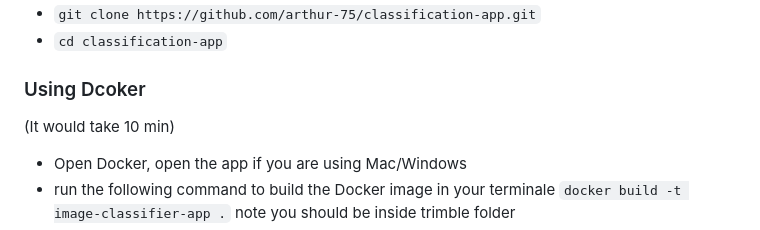
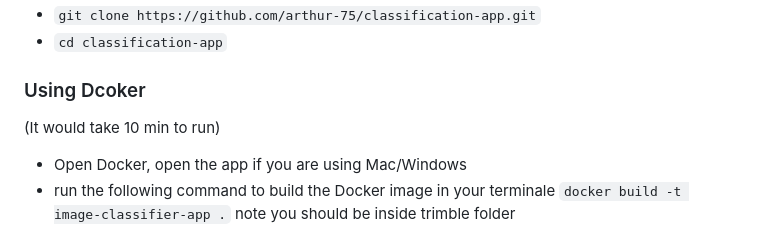
Before and after one commit to arthur-75/classification-app, a Markdown page: README.md, the part around the change. GitHub-like rendering.

```diff
--- a/README.md
+++ b/README.md
@@ -10,7 +10,7 @@ In your terminal  :
 * `cd classification-app`
 
 ### Using Dcoker
-(It would take 10 min)
+(It would take 10 min to run)
 * Open Docker, open the app if you are using Mac/Windows
 * run the following command to build the Docker image in your terminale  `docker build -t image-classifier-app .` note you should be inside trimble folder
 * After building the Docker image, you can run a container from it using the following command: `docker run -p 8080:5001 image-classifier-app`
```
